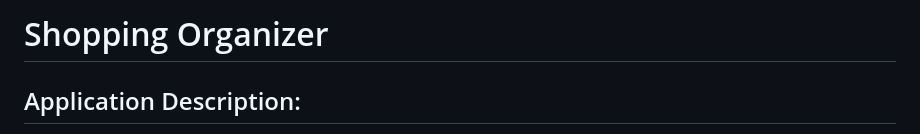
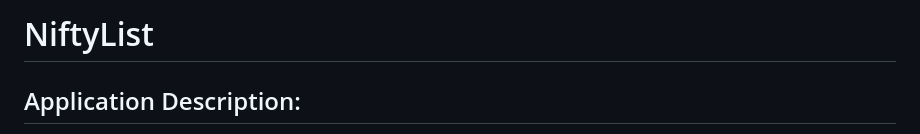
Before and after one commit to stephenrobic/shopping-organizer, a Markdown page: README.md, the part around the change. GitHub-like rendering.

```diff
--- a/README.md
+++ b/README.md
@@ -1,4 +1,4 @@
-# Shopping Organizer
+# NiftyList
 
 ## Application Description:
 This is a web application designed to make the shopping and grocery planning experience a breeze. This web app can be used to manage and store recipes, lists (shopping, to-do, etc.), and in the future, your kitchen/ pantry inventory.
```
